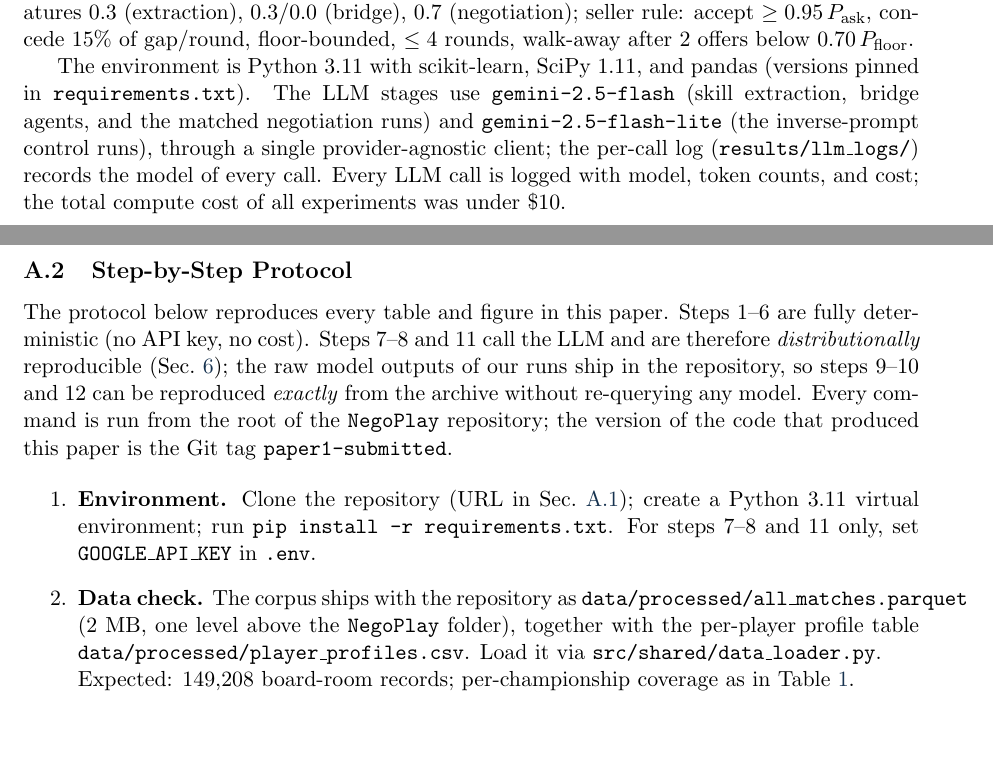
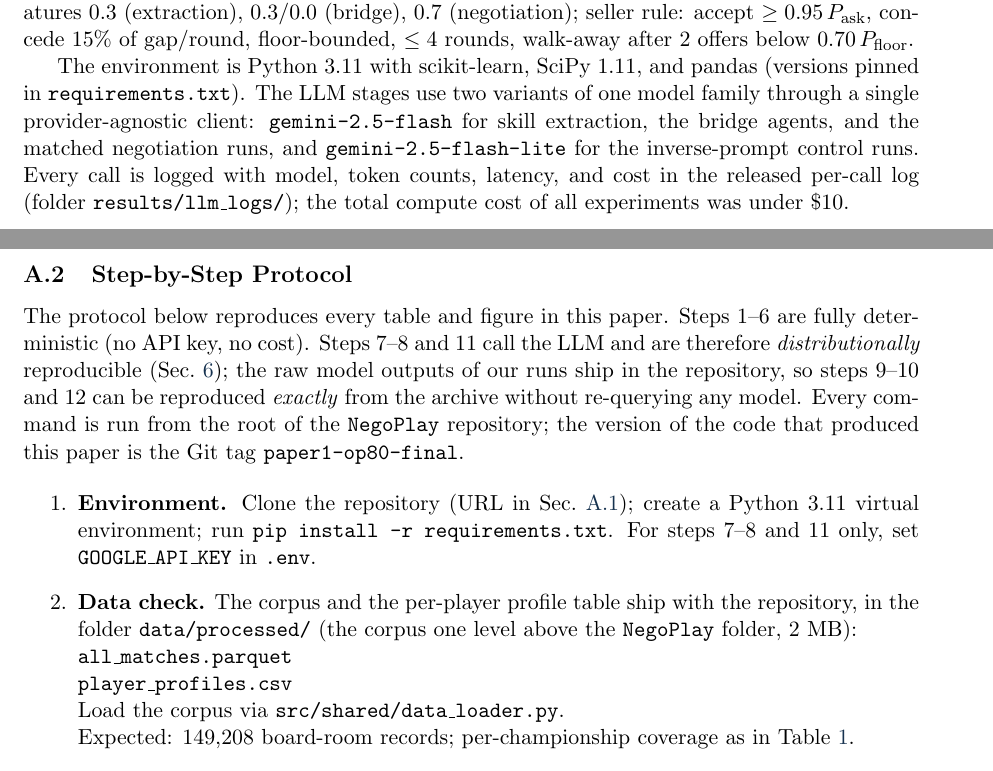
Before and after one commit to annafr2/From-Bridge-Tables-to-Global-Markets, a LaTeX paper (NegoPlay/papers/paper1/negoplay_paper1.tex): two parts of pages 21 and 22 of 23, joined at a grey line, cut so that both start at the same text, the shorter picture padded with empty space. Compiled offline with pdfLaTeX.

Commit message:
docs(paper1): final submission version (paths wrapped, tag name paper1-op80-final in the appendix); package rebuilt
Co-Authored-By: Claude Fable 5.1 <noreply@anthropic.com>

```diff
--- a/NegoPlay/papers/paper1/negoplay_paper1.tex
+++ b/NegoPlay/papers/paper1/negoplay_paper1.tex
@@ -1509,12 +1510,13 @@ concede 15\% of gap/round, floor-bounded, $\le4$ rounds, walk-away after
 
 The environment is Python~3.11 with scikit-learn, SciPy~1.11, and
 pandas (versions pinned in \texttt{requirements.txt}). The LLM stages
-use \texttt{gemini-2.5-flash} (skill extraction, bridge agents, and the
-matched negotiation runs) and \texttt{gemini-2.5-flash-lite} (the
-inverse-prompt control runs), through a single provider-agnostic
-client; the per-call log (\texttt{results/llm\_logs/}) records the
-model of every call. Every LLM call is logged with model, token counts,
-and cost; the total compute cost of all experiments was under \$10.
+use two variants of one model family through a single
+provider-agnostic client: \texttt{gemini-2.5-flash} for skill
+extraction, the bridge agents, and the matched negotiation runs, and
+\texttt{gemini-2.5-flash-lite} for the inverse-prompt control runs.
+Every call is logged with model, token counts, latency, and cost in
+the released per-call log (folder \texttt{results/llm\_logs/}); the
+total compute cost of all experiments was under \$10.
 
 \subsection{Step-by-Step Protocol}\label{app:steps}
 
@@ -1526,18 +1528,20 @@ ship in the repository, so steps 9--10 and 12 can be reproduced
 \emph{exactly} from the archive without re-querying any model. Every
 command is run from the root of the \texttt{NegoPlay} repository; the
 version of the code that produced this paper is the Git tag
-\texttt{paper1-submitted}.
+\texttt{paper1-op80-final}.
 
 \begin{enumerate}
   \item \textbf{Environment.} Clone the repository (URL in
   Sec.~\ref{app:constants}); create a Python~3.11 virtual environment;
   run \texttt{pip install -r requirements.txt}. For steps 7--8 and 11
   only, set \texttt{GOOGLE\_API\_KEY} in \texttt{.env}.
-  \item \textbf{Data check.} The corpus ships with the repository as
-  \texttt{data/processed/all\_matches.parquet} (2~MB, one level above
-  the \texttt{NegoPlay} folder), together with the per-player profile
-  table \texttt{data/processed/player\_profiles.csv}. Load it via
-  \texttt{src/shared/data\_loader.py}.\\
+  \item \textbf{Data check.} The corpus and the per-player profile
+  table ship with the repository, in the folder
+  \texttt{data/processed/} (the corpus one level above the
+  \texttt{NegoPlay} folder, 2~MB):\\
+  \texttt{all\_matches.parquet}\\
+  \texttt{player\_profiles.csv}\\
+  Load the corpus via \texttt{src/shared/data\_loader.py}.\\
   Expected: 149{,}208 board-room records; per-championship coverage as
   in Table~\ref{tab:data}.
   \item \textbf{Stage 1: features and profiles.}\\
```
Also changed, not shown: NegoPlay/papers/paper1/submission/negoplay_paper1_lncs.tex (+19 -15 lines), NegoPlay/papers/paper1/BenShushan_NegoPlay_Paper1_Draft_Sep2026.pdf, NegoPlay/papers/paper1/negoplay_paper1.pdf, NegoPlay/papers/paper1/submission/BenShushan_OP80_chapter_draft.pdf, NegoPlay/papers/paper1/negoplay_paper1.tex (7 more changed lines), 1 other file.
